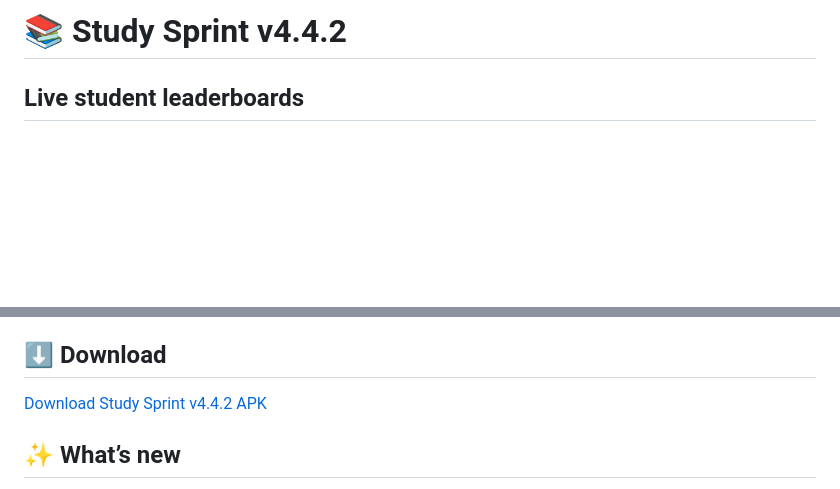
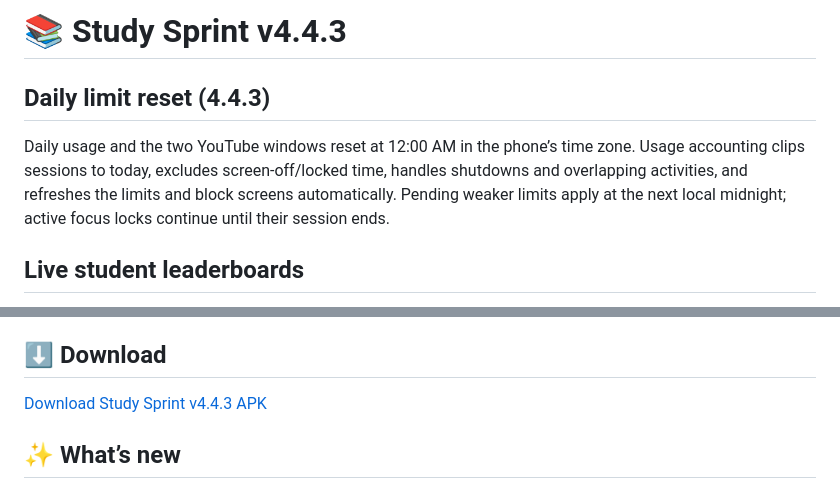
Before and after one commit to coder-heaven/Study-Sprint, a Markdown page: README.md, 2 parts joined by grey strips. Rendered like a GitHub page; blank space fills up the shorter version.

Commit message:
Document local midnight limit resets

```diff
--- a/README.md
+++ b/README.md
@@ -1,4 +1,8 @@
-# 📚 Study Sprint v4.4.2
+# 📚 Study Sprint v4.4.3
+
+## Daily limit reset (4.4.3)
+
+Daily usage and the two YouTube windows reset at 12:00 AM in the phone’s time zone. Usage accounting clips sessions to today, excludes screen-off/locked time, handles shutdowns and overlapping activities, and refreshes the limits and block screens automatically. Pending weaker limits apply at the next local midnight; active focus locks continue until their session ends.
 
 ## Live student leaderboards
 
@@ -10,7 +14,7 @@ Study Sprint v2.2.0 improves PDF-imported MCQ practice, introduces course-specif
 
 ## ⬇️ Download
 
-[Download Study Sprint v4.4.2 APK](https://github.com/coder-heaven/Study-Sprint/releases/download/v4.4.2/Study-Sprint-v4.4.2.apk)
+[Download Study Sprint v4.4.3 APK](https://github.com/coder-heaven/Study-Sprint/releases/download/v4.4.3/Study-Sprint-v4.4.3.apk)
 
 ## ✨ What’s new
 
```
